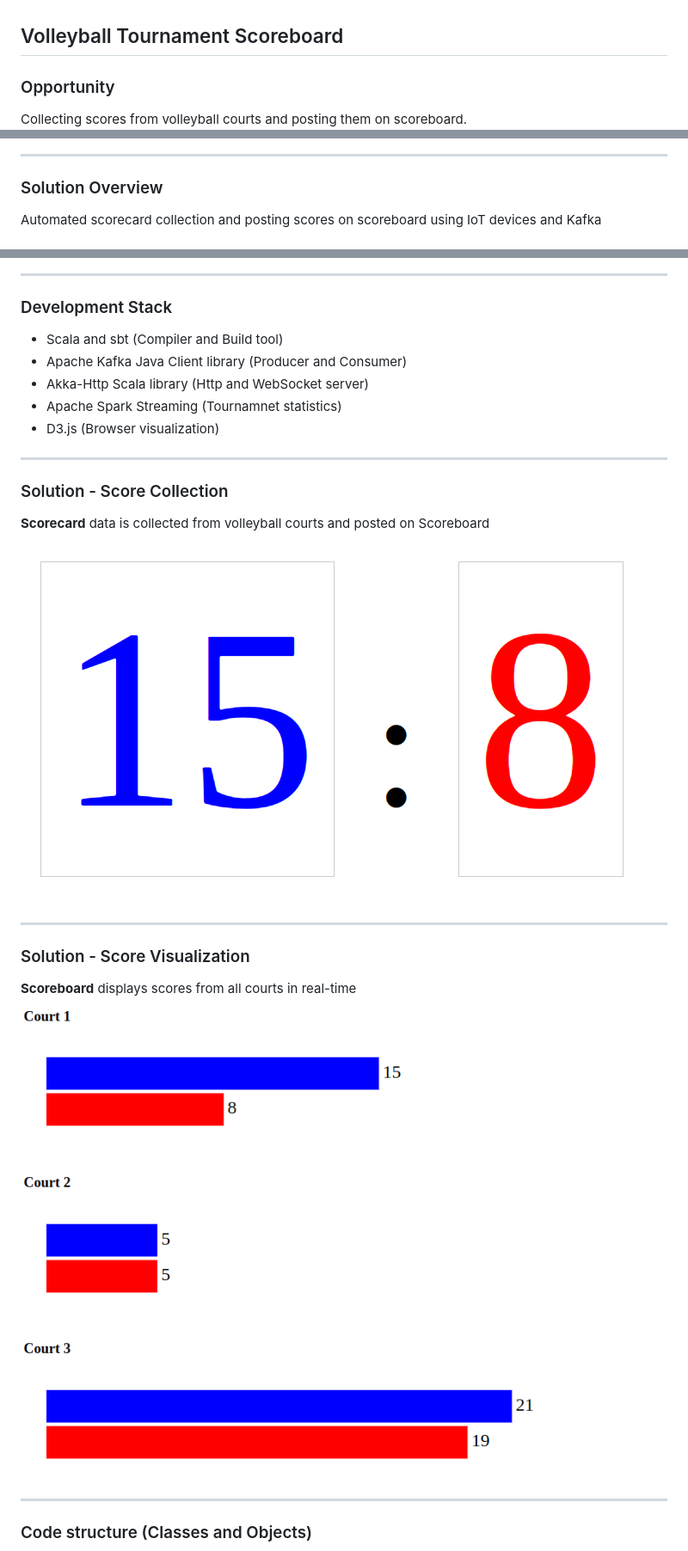
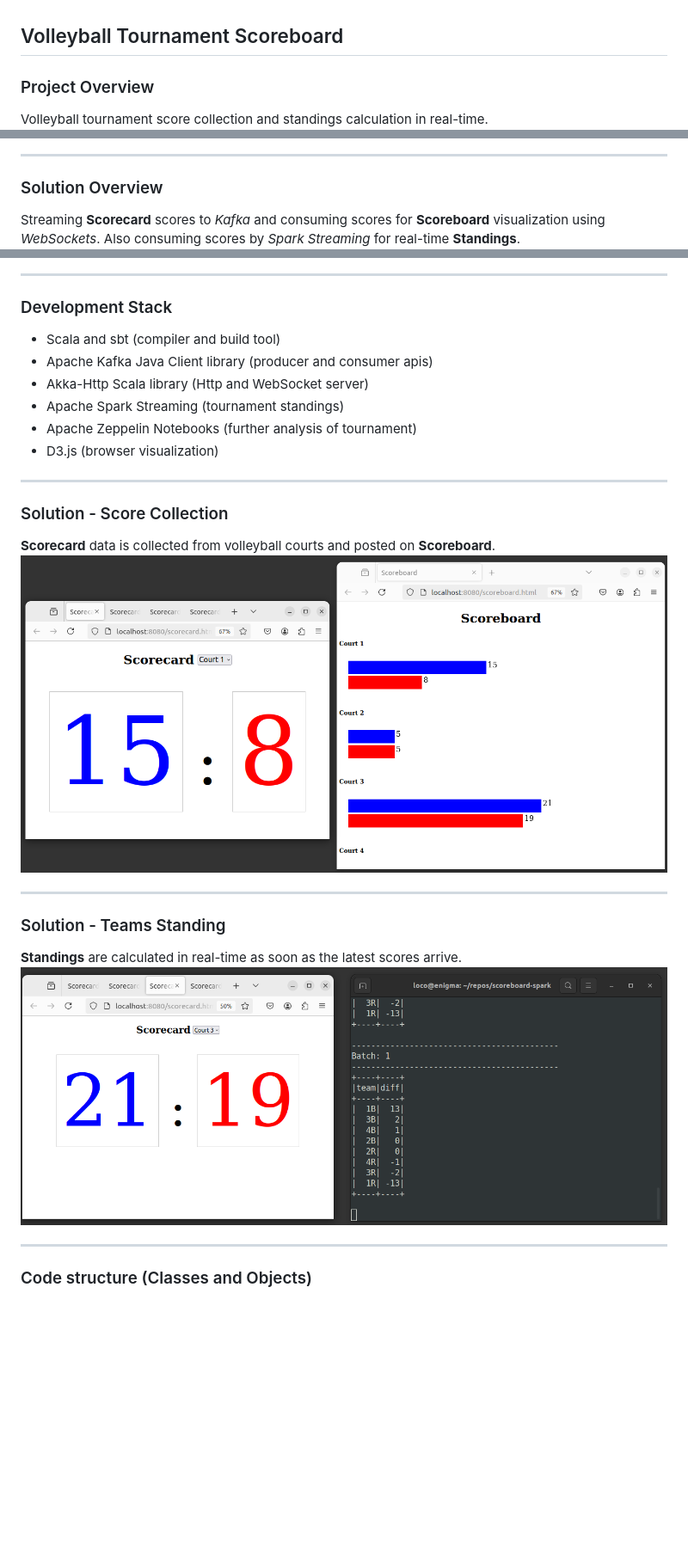
Before and after one commit to jmarusak/scoreboard-kafka, a Markdown page: README.md, 3 parts joined by grey strips. Shown: that part at 86% size. Rendered like a GitHub page; pictures changed too: images/scoreboard.png (deleted), images/scorecard.png, images/standings.png (added); blank space fills up the shorter version.

Commit message:
screenshots of scorecard/scoreboad and standings added

```diff
--- a/README.md
+++ b/README.md
@@ -1,31 +1,32 @@
 ## Volleyball Tournament Scoreboard
 
-### Opportunity
-Collecting scores from volleyball courts and posting them on scoreboard.
+### Project Overview
+Volleyball tournament score collection and standings calculation in real-time.
 ![image](images/courts.png)
 
 ---
 ### Solution Overview
-Automated scorecard collection and posting scores on scoreboard using IoT devices and Kafka
+Streaming **Scorecard** scores to _Kafka_ and consuming scores for **Scoreboard** visualization using _WebSockets_. Also consuming scores by _Spark Streaming_ for real-time **Standings**.
 ![image](images/architecture.png)
 
 ---
 ### Development Stack
-- Scala and sbt (Compiler and Build tool)
-- Apache Kafka Java Client library (Producer and Consumer)
+- Scala and sbt (compiler and build tool)
+- Apache Kafka Java Client library (producer and consumer apis)
 - Akka-Http Scala library (Http and WebSocket server)
-- Apache Spark Streaming (Tournamnet statistics)
-- D3.js (Browser visualization)
+- Apache Spark Streaming (tournament standings)
+- Apache Zeppelin Notebooks (further analysis of tournament)
+- D3.js (browser visualization)
 
 ---
 ### Solution - Score Collection
-**Scorecard** data is collected from volleyball courts and posted on Scoreboard
+**Scorecard** data is collected from volleyball courts and posted on **Scoreboard**.
 ![image](images/scorecard.png)
 
 ---
-### Solution - Score Visualization
-**Scoreboard** displays scores from all courts in real-time
-![image](images/scoreboard.png)
+### Solution - Teams Standing
+**Standings** are calculated in real-time as soon as the latest scores arrive.
+![image](images/standings.png)
 
 ---
 ### Code structure (Classes and Objects)
```
